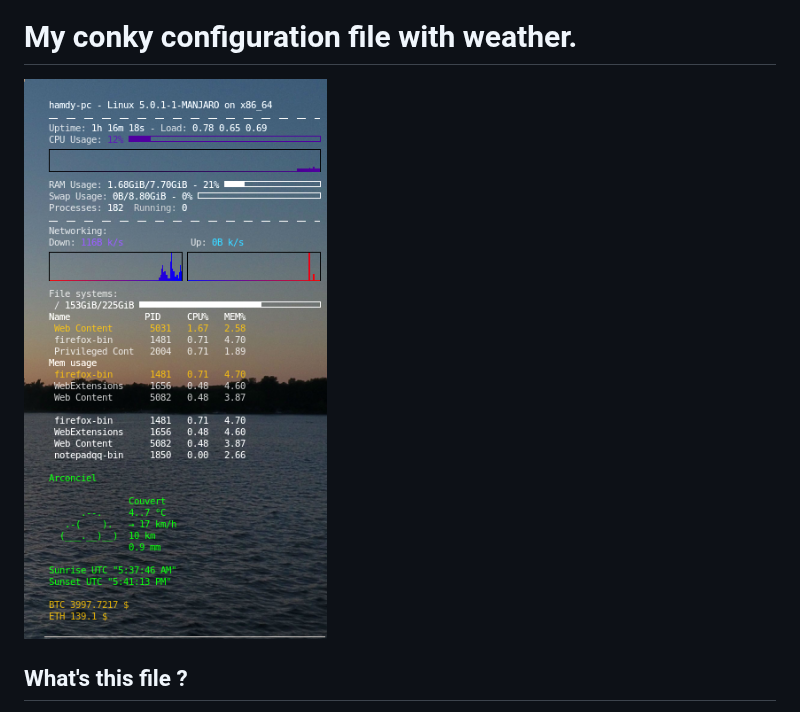
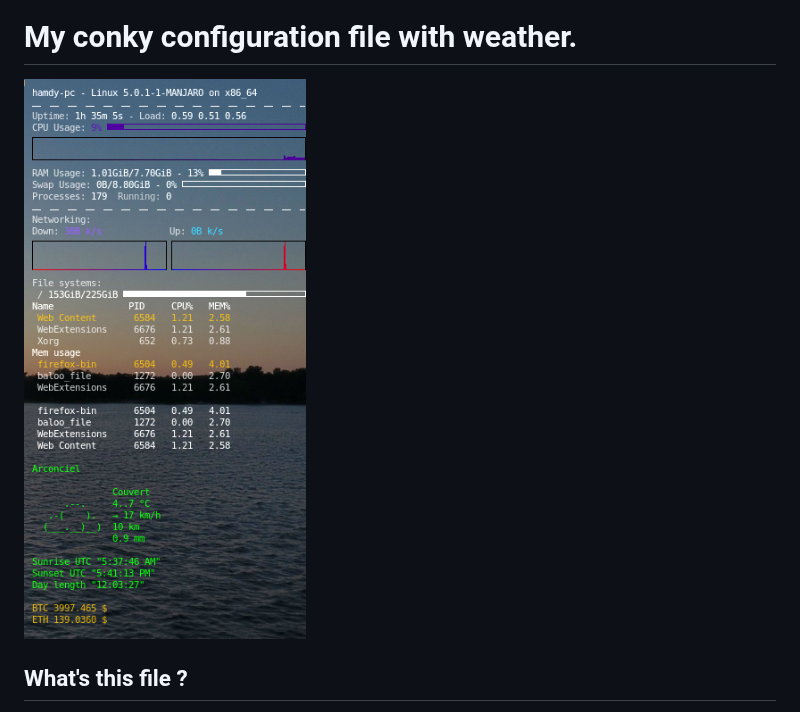
Before and after one commit to hamdyaea/Conky-weather-meteo, a Markdown page: README.md, the part around the change. Rendered like a GitHub page; pictures changed too: screenshot.png (deleted), screenshot1.png (added).

Commit message:
day lenght

```diff
--- a/README.md
+++ b/README.md
@@ -3,7 +3,7 @@
 # My conky configuration file with weather.
 
 
-![Screenshot](screenshot.png)
+![Screenshot](screenshot1.png)
 
 
 ## What's this file ?
```
Also changed, not shown: 1 other file.
